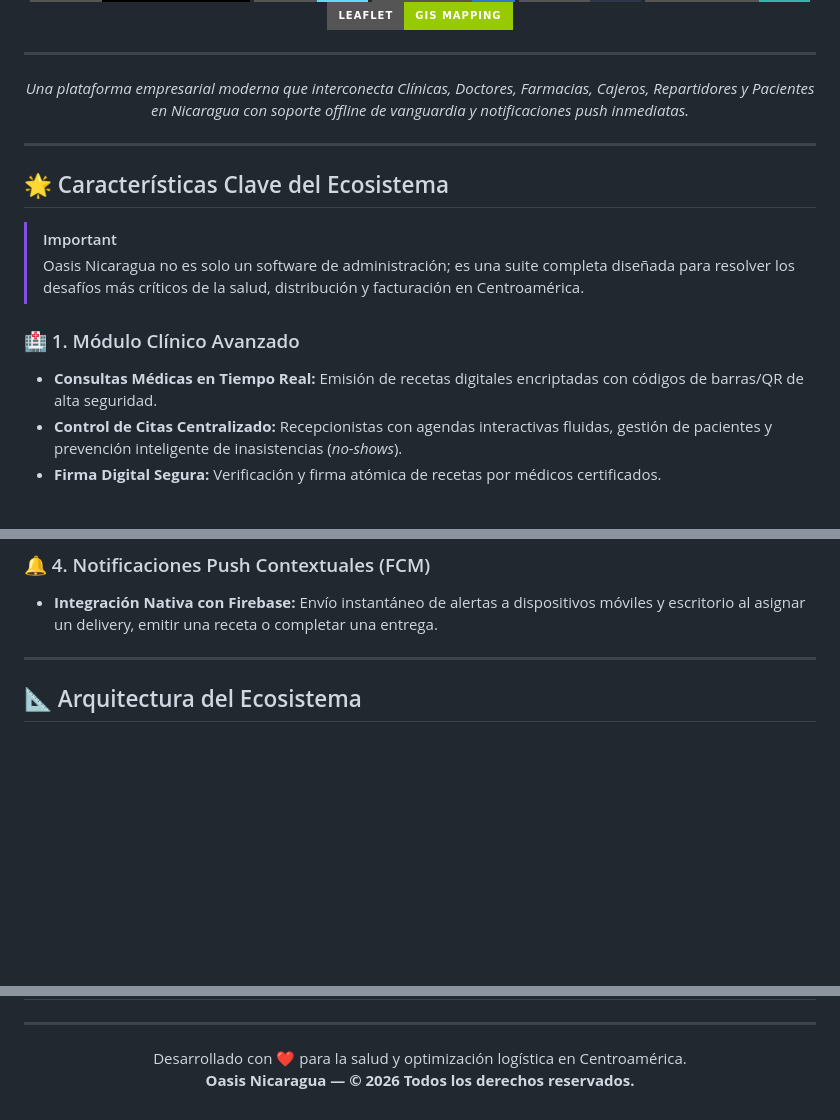
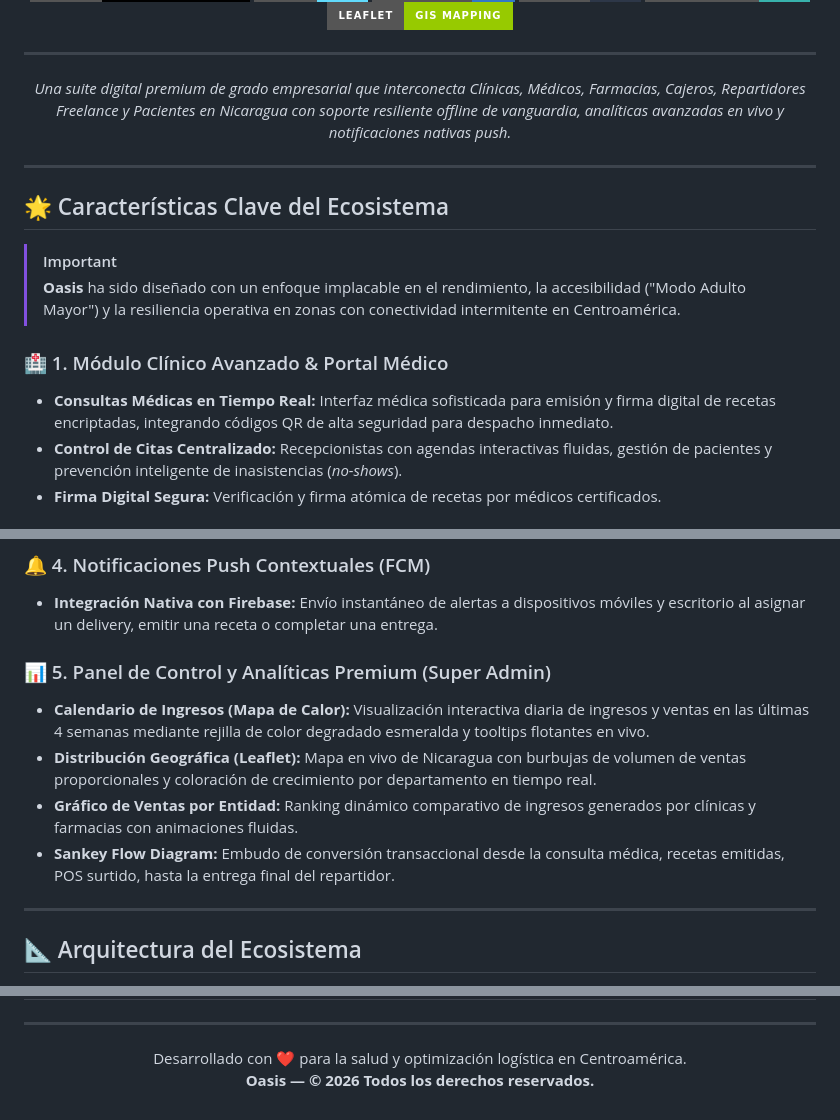
Before and after one commit to FlasheyEstudi/Oasis-Liquido, a Markdown page: README.md, 3 parts joined by grey strips. Rendered like a GitHub page; badges without logos; blank space fills up the shorter version.

Commit message:
docs: center brand ASCII art and enhance analytics content in README

```diff
--- a/README.md
+++ b/README.md
@@ -20,7 +20,7 @@
 
 ---
 
-*Una plataforma empresarial moderna que interconecta Clínicas, Doctores, Farmacias, Cajeros, Repartidores y Pacientes en Nicaragua con soporte offline de vanguardia y notificaciones push inmediatas.*
+*Una suite digital premium de grado empresarial que interconecta Clínicas, Médicos, Farmacias, Cajeros, Repartidores Freelance y Pacientes en Nicaragua con soporte resiliente offline de vanguardia, analíticas avanzadas en vivo y notificaciones nativas push.*
 
 </div>
 
@@ -29,10 +29,10 @@
 ## 🌟 Características Clave del Ecosistema
 
 > [!IMPORTANT]
-> Oasis Nicaragua no es solo un software de administración; es una suite completa diseñada para resolver los desafíos más críticos de la salud, distribución y facturación en Centroamérica.
+> **Oasis** ha sido diseñado con un enfoque implacable en el rendimiento, la accesibilidad ("Modo Adulto Mayor") y la resiliencia operativa en zonas con conectividad intermitente en Centroamérica.
 
-### 🏥 1. Módulo Clínico Avanzado
-* **Consultas Médicas en Tiempo Real:** Emisión de recetas digitales encriptadas con códigos de barras/QR de alta seguridad.
+### 🏥 1. Módulo Clínico Avanzado & Portal Médico
+* **Consultas Médicas en Tiempo Real:** Interfaz médica sofisticada para emisión y firma digital de recetas encriptadas, integrando códigos QR de alta seguridad para despacho inmediato.
 * **Control de Citas Centralizado:** Recepcionistas con agendas interactivas fluidas, gestión de pacientes y prevención inteligente de inasistencias (*no-shows*).
 * **Firma Digital Segura:** Verificación y firma atómica de recetas por médicos certificados.
 
@@ -48,6 +48,12 @@
 
 ### 🔔 4. Notificaciones Push Contextuales (FCM)
 * **Integración Nativa con Firebase:** Envío instantáneo de alertas a dispositivos móviles y escritorio al asignar un delivery, emitir una receta o completar una entrega.
+
+### 📊 5. Panel de Control y Analíticas Premium (Super Admin)
+* **Calendario de Ingresos (Mapa de Calor):** Visualización interactiva diaria de ingresos y ventas en las últimas 4 semanas mediante rejilla de color degradado esmeralda y tooltips flotantes en vivo.
+* **Distribución Geográfica (Leaflet):** Mapa en vivo de Nicaragua con burbujas de volumen de ventas proporcionales y coloración de crecimiento por departamento en tiempo real.
+* **Gráfico de Ventas por Entidad:** Ranking dinámico comparativo de ingresos generados por clínicas y farmacias con animaciones fluidas.
+* **Sankey Flow Diagram:** Embudo de conversión transaccional desde la consulta médica, recetas emitidas, POS surtido, hasta la entrega final del repartidor.
 
 ---
 
@@ -209,5 +215,5 @@ NEXT_PUBLIC_FIREBASE_VAPID_KEY="B..."
 <div align="center">
 Desarrollado con ❤️ para la salud y optimización logística en Centroamérica.
 
-**Oasis Nicaragua — © 2026 Todos los derechos reservados.**
+**Oasis — © 2026 Todos los derechos reservados.**
 </div>
```
Also changed, not shown: other parts of README.md (+4 -4 lines).
